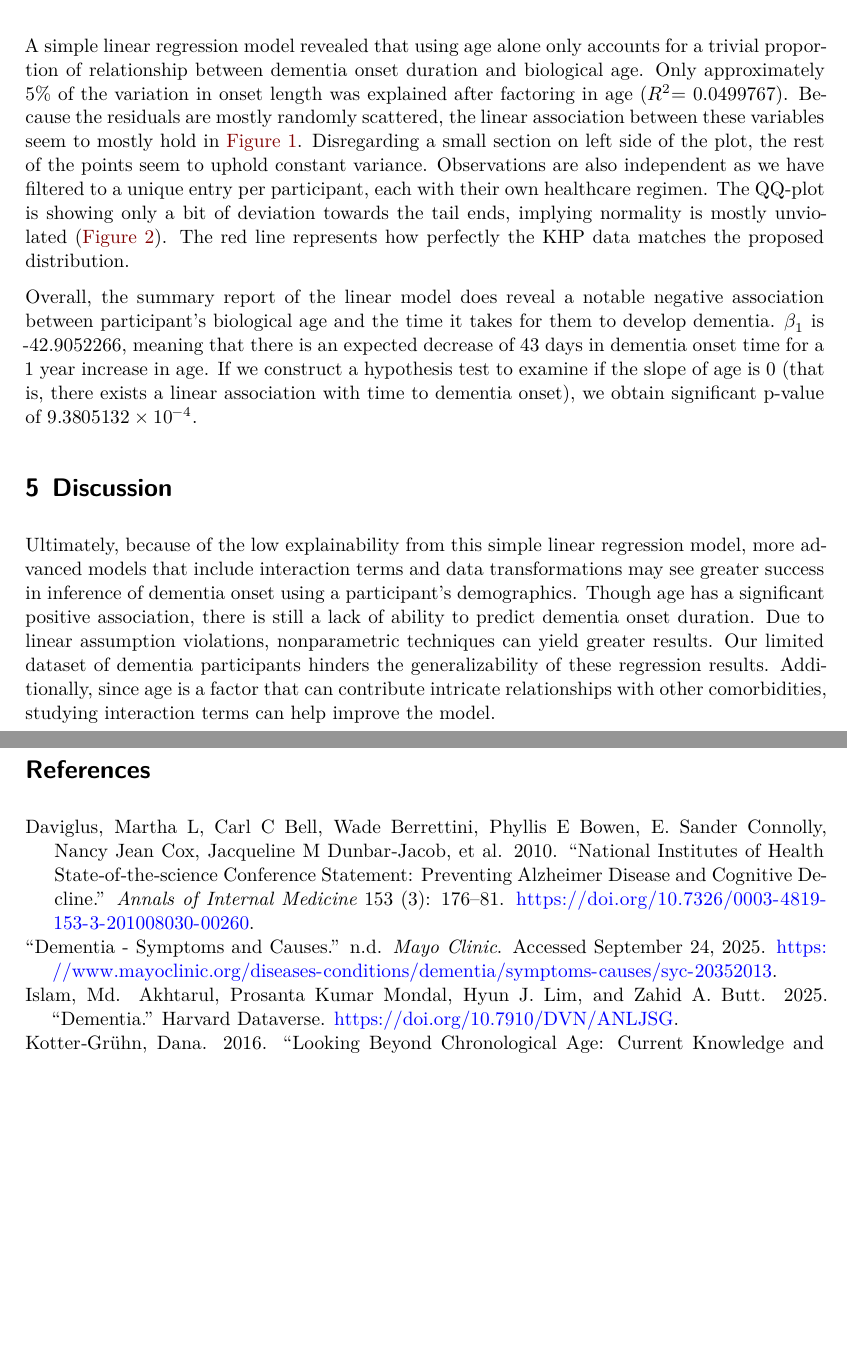
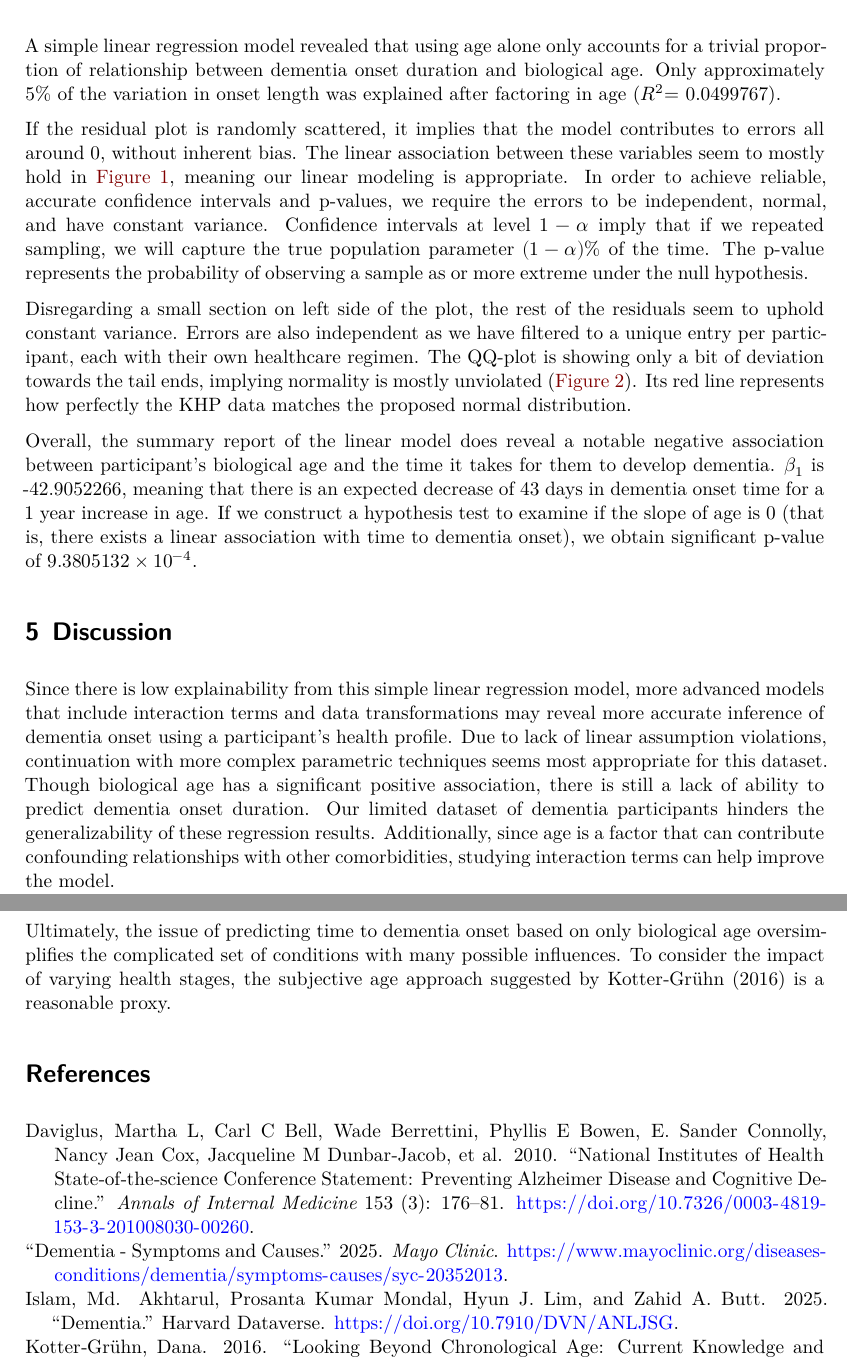
Before and after one commit to christiecngo/math261a_project1, a Quarto document (mat261a_project1/Code/project1.qmd): two parts of pages 4 and 6 of 6, joined at a grey line, cut so that both start at the same text, the shorter picture padded with empty space. Rendered offline with R 4.5, knitr and Pandoc in place of Quarto, then LaTeX, with nearby package versions.

Commit message:
Finalize discussion and references

```diff
--- a/mat261a_project1/Code/project1.qmd
+++ b/mat261a_project1/Code/project1.qmd
@@ -83,7 +83,11 @@ $$R^2 = \frac{SSR}{SSTO} = 1 - \frac{SSE}{SSTO}$$
 
 # Results
 
-A simple linear regression model revealed that using age alone only accounts for a trivial proportion of relationship between dementia onset duration and biological age. Only approximately 5% of the variation in onset length was explained after factoring in age ($R^2$= `r summary(lm_fit)$r.squared`). Because the residuals are mostly randomly scattered, the linear association between these variables seem to mostly hold in @fig-residual_plot. Disregarding a small section on left side of the plot, the rest of the points seem to uphold constant variance. Observations are also independent as we have filtered to a unique entry per participant, each with their own healthcare regimen. The QQ-plot is showing only a bit of deviation towards the tail ends, implying normality is mostly unviolated (@fig-qqplot). The red line represents how perfectly the KHP data matches the proposed distribution.
+A simple linear regression model revealed that using age alone only accounts for a trivial proportion of relationship between dementia onset duration and biological age. Only approximately 5% of the variation in onset length was explained after factoring in age ($R^2$= `r summary(lm_fit)$r.squared`).
+
+If the residual plot is randomly scattered, it implies that the model contributes to errors all around 0, without inherent bias. The linear association between these variables seem to mostly hold in @fig-residual_plot, meaning our linear modeling is appropriate. In order to achieve reliable, accurate confidence intervals and p-values, we require the errors to be independent, normal, and have constant variance. Confidence intervals at level $1-\alpha$ imply that if we repeated sampling, we will capture the true population parameter $(1-\alpha) \%$ of the time. The p-value represents the probability of observing a sample as or more extreme under the null hypothesis.
+
+Disregarding a small section on left side of the plot, the rest of the residuals seem to uphold constant variance. Errors are also independent as we have filtered to a unique entry per participant, each with their own healthcare regimen. The QQ-plot is showing only a bit of deviation towards the tail ends, implying normality is mostly unviolated (@fig-qqplot). Its red line represents how perfectly the KHP data matches the proposed normal distribution.
 
 Overall, the summary report of the linear model does reveal a notable negative association between participant's biological age and the time it takes for them to develop dementia. $\beta_1$ is `r lm_fit$coefficients[2]`, meaning that there is an expected decrease of 43 days in dementia onset time for a 1 year increase in age. If we construct a hypothesis test to examine if the slope of age is 0 (that is, there exists a linear association with time to dementia onset), we obtain significant p-value of `r summary(lm_fit)$coefficients["age", "Pr(>|t|)"]`.
 
@@ -103,6 +107,9 @@ qqline(lm_fit$residuals, col="red")
 
 # Discussion
 
-Ultimately, because of the low explainability from this simple linear regression model, more advanced models that include interaction terms and data transformations may see greater success in inference of dementia onset using a participant's demographics. Though age has a significant positive association, there is still a lack of ability to predict dementia onset duration. Due to linear assumption violations, nonparametric techniques can yield greater results. Our limited dataset of dementia participants hinders the generalizability of these regression results. Additionally, since age is a factor that can contribute intricate relationships with other comorbidities, studying interaction terms can help improve the model.
+Since there is low explainability from this simple linear regression model, more advanced models that include interaction terms and data transformations may reveal more accurate inference of dementia onset using a participant's health profile. Due to lack of linear assumption violations, continuation with more complex parametric techniques seems most appropriate for this dataset. Though biological age has a significant positive association, there is still a lack of ability to predict dementia onset duration. Our limited dataset of dementia participants hinders the generalizability of these regression results. Additionally, since age is a factor that can contribute confounding relationships with other comorbidities, studying interaction terms can help improve the model.
+
+Ultimately, the issue of predicting time to dementia onset based on only biological age oversimplifies the complicated set of conditions with many possible influences. To consider the impact of varying health stages, the subjective age approach suggested by @kottergruhn2015looking is a reasonable proxy.
+
 
 # References
--- a/mat261a_project1/Code/references.bib
+++ b/mat261a_project1/Code/references.bib
@@ -51,6 +51,7 @@
 	title = {Dementia - {Symptoms} and causes},
 	url = {https://www.mayoclinic.org/diseases-conditions/dementia/symptoms-causes/syc-20352013},
 	abstract = {This group of symptoms with many causes affects memory, thinking and social abilities. Some symptoms may be reversible.},
+	year = {2025},
 	language = {en},
 	urldate = {2025-09-24},
 	journal = {Mayo Clinic},
```
Also changed, not shown: mat261a_project1/Code/project1.pdf.
